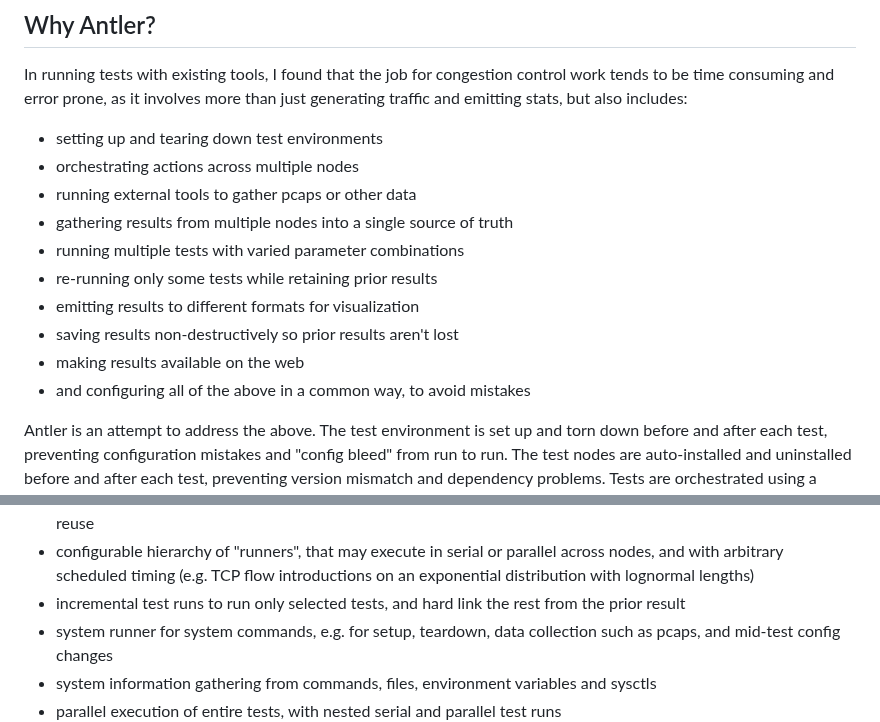
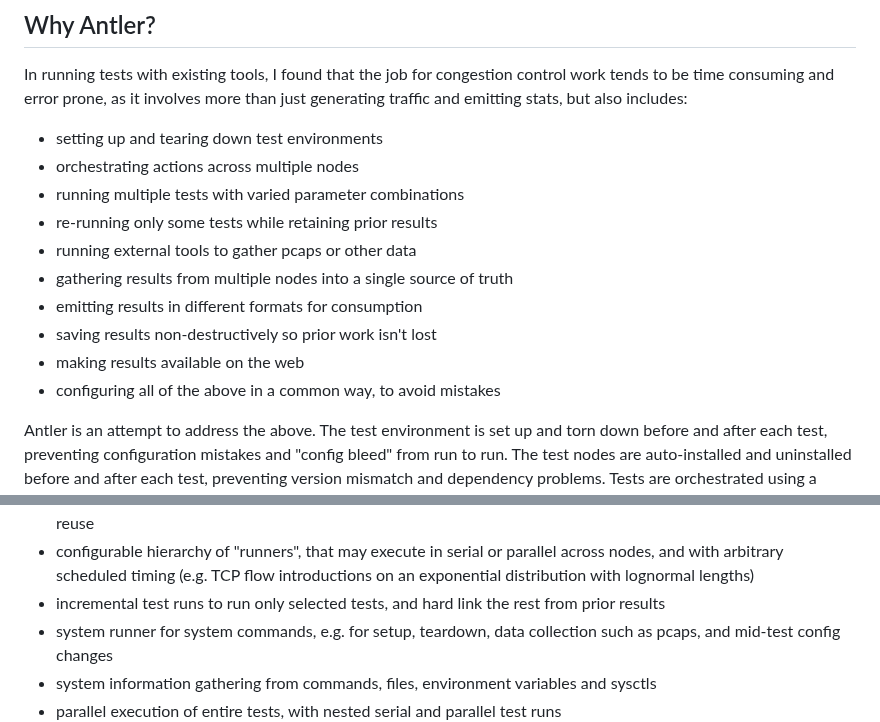
Before and after one commit to heistp/antler, a Markdown page: README.md, 2 parts joined by grey strips. Rendered like a GitHub page.

```diff
--- a/README.md
+++ b/README.md
@@ -20,14 +20,14 @@ than just generating traffic and emitting stats, but also includes:
 
 * setting up and tearing down test environments
 * orchestrating actions across multiple nodes
+* running multiple tests with varied parameter combinations
+* re-running only some tests while retaining prior results
 * running external tools to gather pcaps or other data
 * gathering results from multiple nodes into a single source of truth
-* running multiple tests with varied parameter combinations
-* re-running only some tests while retaining prior results
-* emitting results to different formats for visualization
-* saving results non-destructively so prior results aren't lost
+* emitting results in different formats for consumption
+* saving results non-destructively so prior work isn't lost
 * making results available on the web
-* and configuring all of the above in a common way, to avoid mistakes
+* configuring all of the above in a common way, to avoid mistakes
 
 Antler is an attempt to address the above. The test environment is set up and
 torn down before and after each test, preventing configuration mistakes and
@@ -61,7 +61,7 @@ that helps avoid config mistakes and duplication.
   across nodes, and with arbitrary scheduled timing (e.g. TCP flow introductions
   on an exponential distribution with lognormal lengths)
 * incremental test runs to run only selected tests, and hard link the rest from
-  the prior result
+  prior results
 * system runner for system commands, e.g. for setup, teardown, data collection
   such as pcaps, and mid-test config changes
 * system information gathering from commands, files, environment variables and
```
